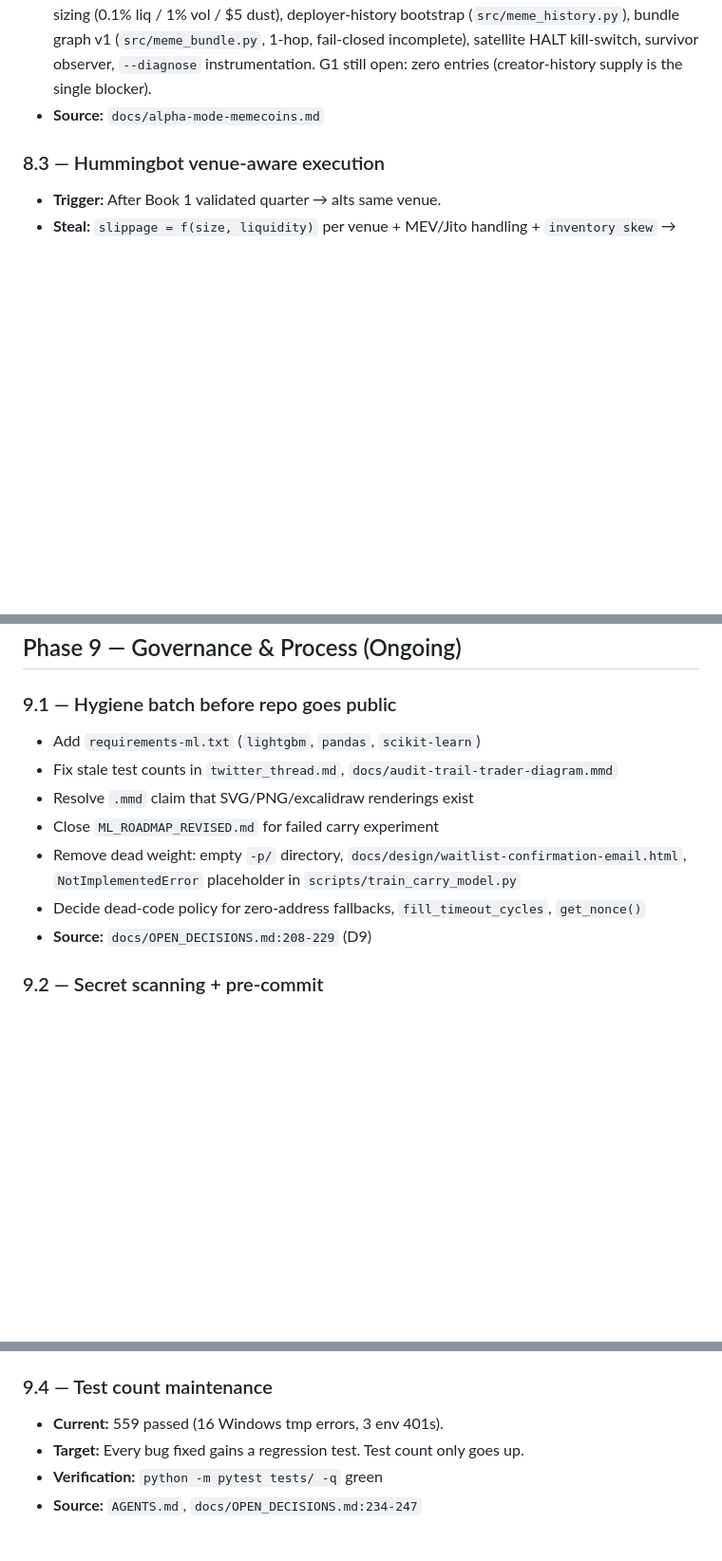
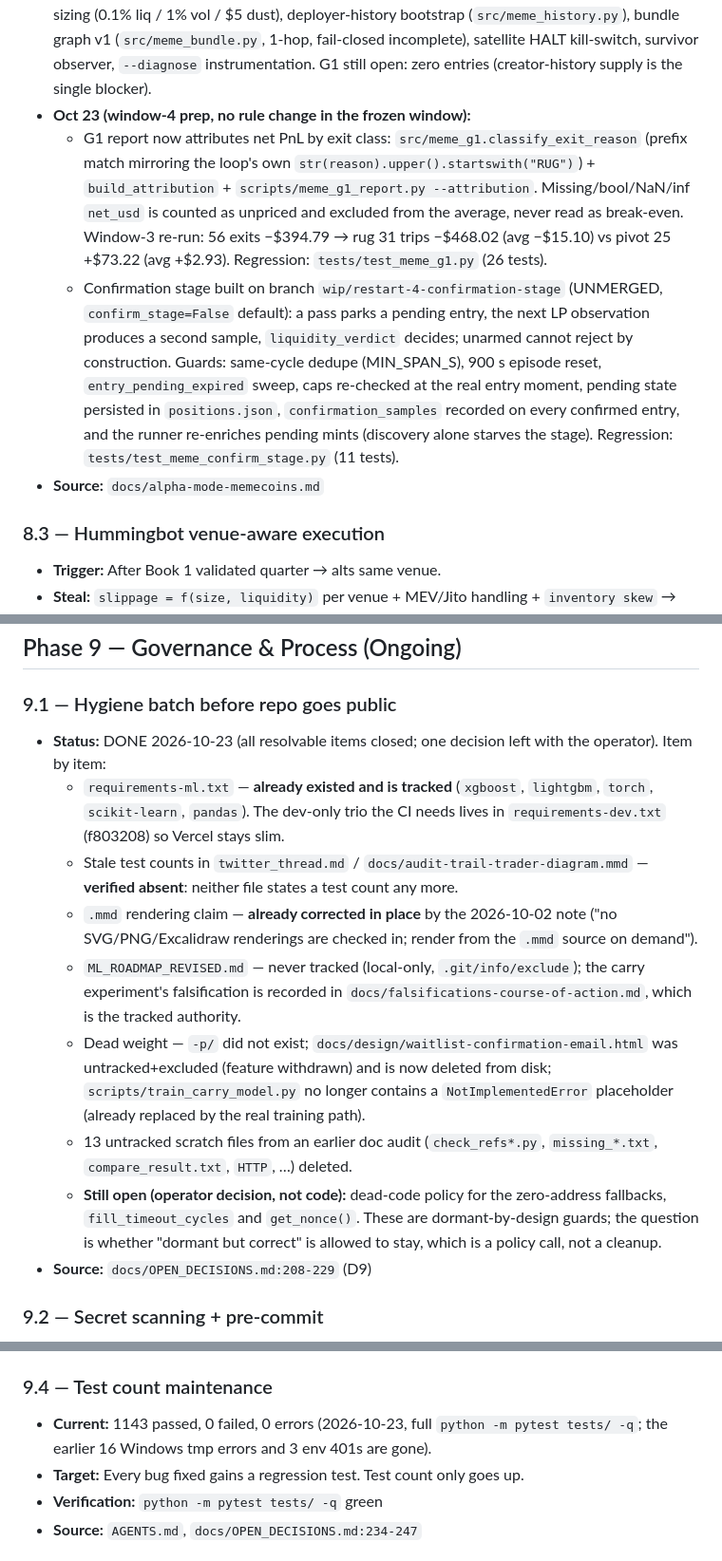
Before and after one commit to Henoch4/Tars, a Markdown page: TODO.md, 3 parts joined by grey strips. Shown at 95% size. Drawn GitHub-style; blank space fills up the shorter version.

Commit message:
docs: close the repo-public hygiene batch and record the window-4 prep
Symptom: TODO 9.1's leftovers were mostly already fixed, but the entry still read as open work, so each session re-checked the same five items by hand and the 9.4 line still claimed 559 passing tests against a 1143-test suite. Cause: the entry was written as a plan and never reconciled against what actually landed (requirements-ml.txt was already tracked; the .mmd rendering claim was corrected in place on 2026-10-02; neither twitter_thread.md nor the diagram states a test count; the train_carry placeholder was replaced by the real path; -p/ never existed; the waitlist email was untracked and excluded).

```diff
--- a/TODO.md
+++ b/TODO.md
@@ -671,6 +671,24 @@ These are currently broken, crashed, or actively blocking the system.
   (`src/meme_bundle.py`, 1-hop, fail-closed incomplete), satellite HALT
   kill-switch, survivor observer, `--diagnose` instrumentation. G1 still
   open: zero entries (creator-history supply is the single blocker).
+- **Oct 23 (window-4 prep, no rule change in the frozen window):**
+  - G1 report now attributes net PnL by exit class:
+    `src/meme_g1.classify_exit_reason` (prefix match mirroring the loop's own
+    `str(reason).upper().startswith("RUG")`) + `build_attribution` +
+    `scripts/meme_g1_report.py --attribution`. Missing/bool/NaN/inf `net_usd`
+    is counted as unpriced and excluded from the average, never read as
+    break-even. Window-3 re-run: 56 exits −$394.79 → rug 31 trips −$468.02
+    (avg −$15.10) vs pivot 25 +$73.22 (avg +$2.93).
+    Regression: `tests/test_meme_g1.py` (26 tests).
+  - Confirmation stage built on branch `wip/restart-4-confirmation-stage`
+    (UNMERGED, `confirm_stage=False` default): a pass parks a pending entry,
+    the next LP observation produces a second sample, `liquidity_verdict`
+    decides; unarmed cannot reject by construction. Guards: same-cycle dedupe
+    (MIN_SPAN_S), 900 s episode reset, `entry_pending_expired` sweep, caps
+    re-checked at the real entry moment, pending state persisted in
+    `positions.json`, `confirmation_samples` recorded on every confirmed
+    entry, and the runner re-enriches pending mints (discovery alone starves
+    the stage). Regression: `tests/test_meme_confirm_stage.py` (11 tests).
 - **Source:** `docs/alpha-mode-memecoins.md`
 
 ### 8.3 — Hummingbot venue-aware execution
@@ -706,12 +724,29 @@ These are currently broken, crashed, or actively blocking the system.
 ## Phase 9 — Governance & Process (Ongoing)
 
 ### 9.1 — Hygiene batch before repo goes public
-- Add `requirements-ml.txt` (`lightgbm`, `pandas`, `scikit-learn`)
-- Fix stale test counts in `twitter_thread.md`, `docs/audit-trail-trader-diagram.mmd`
-- Resolve `.mmd` claim that SVG/PNG/excalidraw renderings exist
-- Close `ML_ROADMAP_REVISED.md` for failed carry experiment
-- Remove dead weight: empty `-p/` directory, `docs/design/waitlist-confirmation-email.html`, `NotImplementedError` placeholder in `scripts/train_carry_model.py`
-- Decide dead-code policy for zero-address fallbacks, `fill_timeout_cycles`, `get_nonce()`
+- **Status:** DONE 2026-10-23 (all resolvable items closed; one decision left
+  with the operator). Item by item:
+  - `requirements-ml.txt` — **already existed and is tracked** (`xgboost`,
+    `lightgbm`, `torch`, `scikit-learn`, `pandas`). The dev-only trio the CI
+    needs lives in `requirements-dev.txt` (f803208) so Vercel stays slim.
+  - Stale test counts in `twitter_thread.md` / `docs/audit-trail-trader-diagram.mmd`
+    — **verified absent**: neither file states a test count any more.
+  - `.mmd` rendering claim — **already corrected in place** by the 2026-10-02
+    note ("no SVG/PNG/Excalidraw renderings are checked in; render from the
+    `.mmd` source on demand").
+  - `ML_ROADMAP_REVISED.md` — never tracked (local-only, `.git/info/exclude`);
+    the carry experiment's falsification is recorded in
+    `docs/falsifications-course-of-action.md`, which is the tracked authority.
+  - Dead weight — `-p/` did not exist; `docs/design/waitlist-confirmation-email.html`
+    was untracked+excluded (feature withdrawn) and is now deleted from disk;
+    `scripts/train_carry_model.py` no longer contains a `NotImplementedError`
+    placeholder (already replaced by the real training path).
+  - 13 untracked scratch files from an earlier doc audit
+    (`check_refs*.py`, `missing_*.txt`, `compare_result.txt`, `HTTP`, …) deleted.
+  - **Still open (operator decision, not code):** dead-code policy for the
+    zero-address fallbacks, `fill_timeout_cycles` and `get_nonce()`. These are
+    dormant-by-design guards; the question is whether "dormant but correct"
+    is allowed to stay, which is a policy call, not a cleanup.
 - **Source:** `docs/OPEN_DECISIONS.md:208-229` (D9)
 
 ### 9.2 — Secret scanning + pre-commit
@@ -726,7 +761,9 @@ These are currently broken, crashed, or actively blocking the system.
 - **Source:** `docs/PENDING_TASKS_REPORT.md`, `scripts/rotate_keys.py`
 
 ### 9.4 — Test count maintenance
-- **Current:** 559 passed (16 Windows tmp errors, 3 env 401s).
+- **Current:** 1143 passed, 0 failed, 0 errors (2026-10-23, full
+  `python -m pytest tests/ -q`; the earlier 16 Windows tmp errors and 3 env
+  401s are gone).
 - **Target:** Every bug fixed gains a regression test. Test count only goes up.
 - **Verification:** `python -m pytest tests/ -q` green
 - **Source:** `AGENTS.md`, `docs/OPEN_DECISIONS.md:234-247`
```
